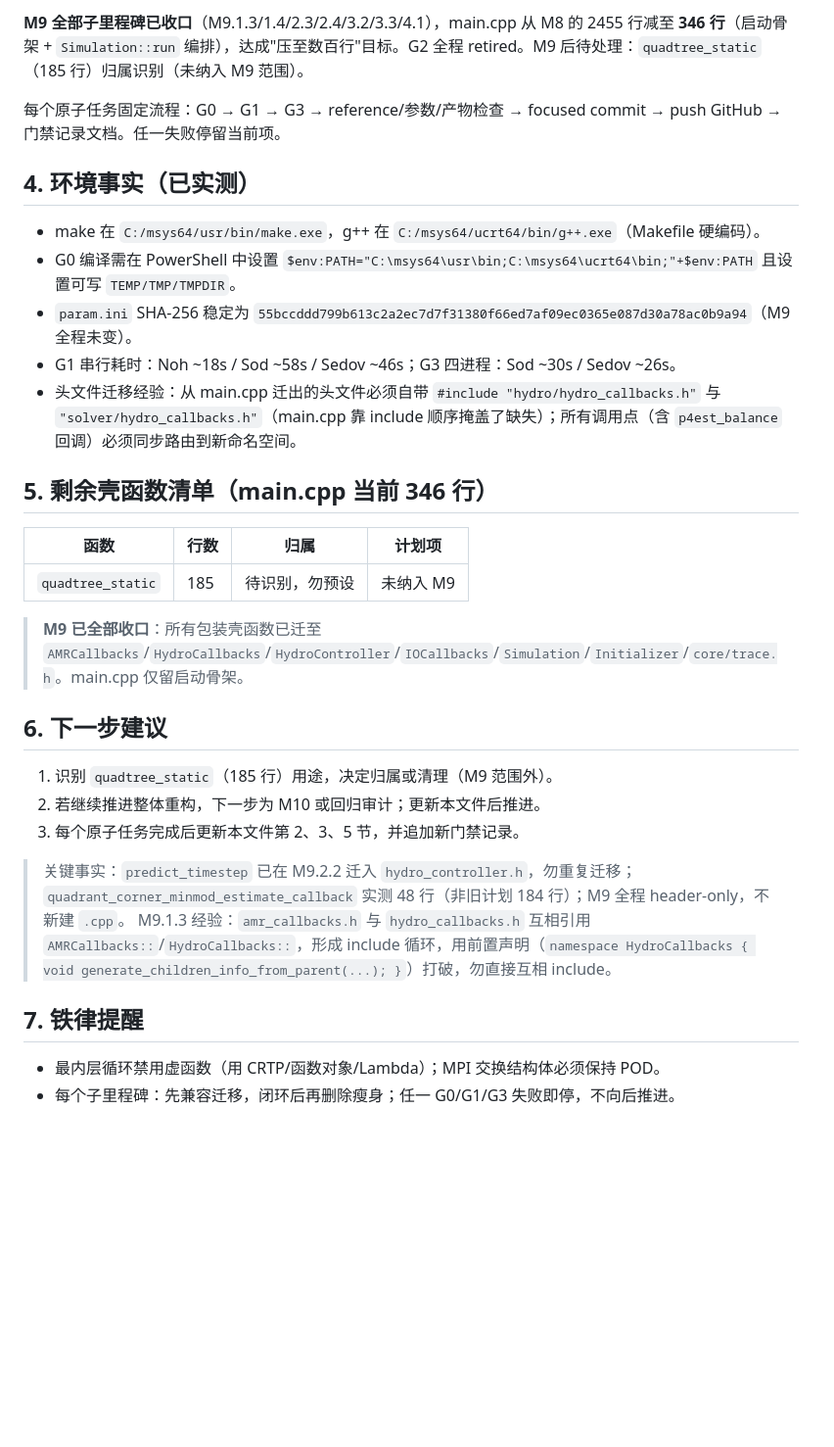
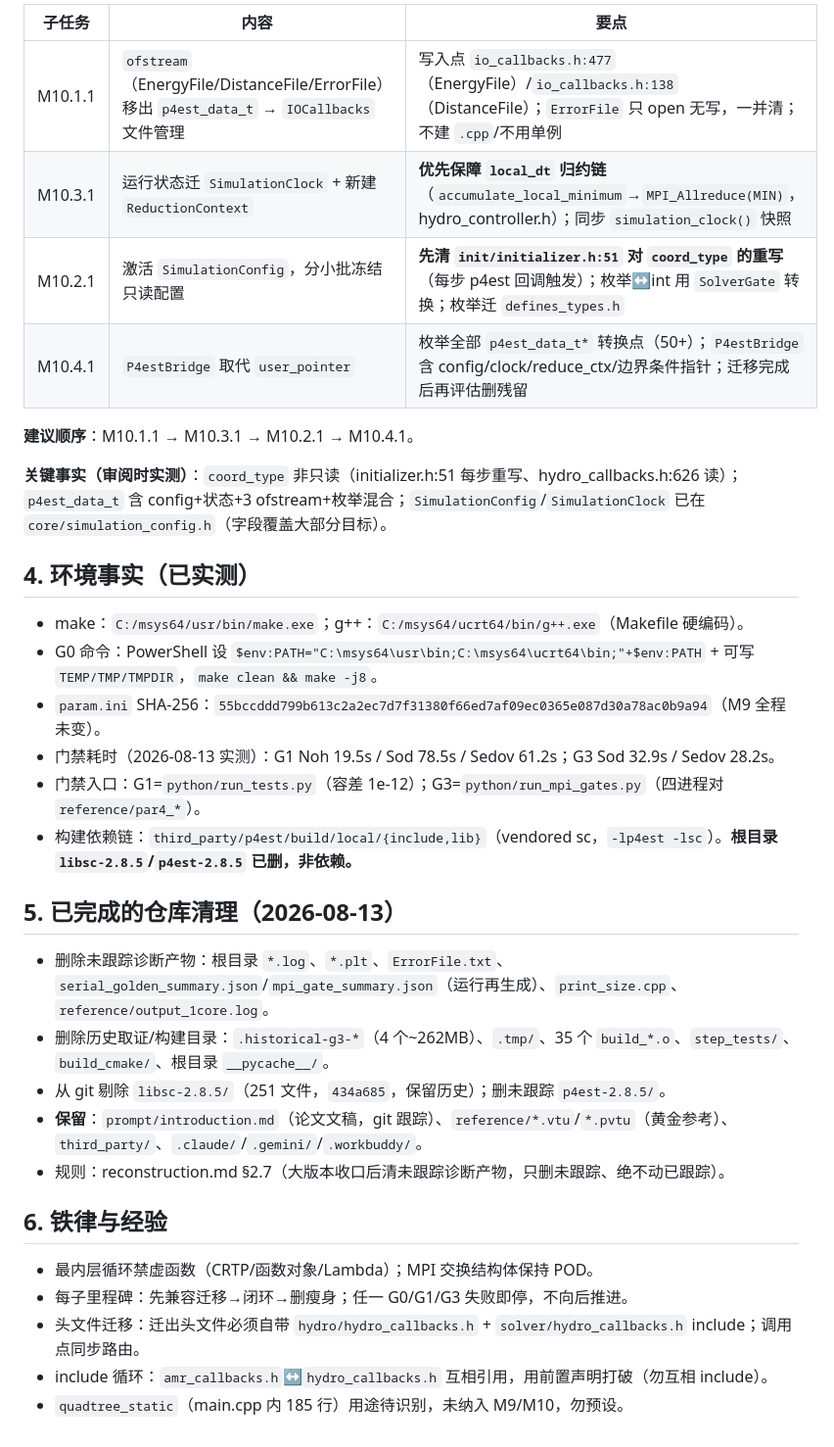
Before and after one commit to chunyuan-xu/Lagrangian-AMR, a Markdown page: docs/context.md, the part around one of its changes. Shown at 98% size. GitHub-like rendering; blank space fills up the shorter version.

```diff
--- a/docs/context.md
+++ b/docs/context.md
@@ -50,34 +39,36 @@ M9 目标：剥离 main.cpp 剩余**包装壳函数**，压至数百行，仅留
 
-**M9 全部子里程碑已收口**（M9.1.3/1.4/2.3/2.4/3.2/3.3/4.1），main.cpp 从 M8 的 2455 行减至 **346 行**（启动骨架 + `Simulation::run` 编排），达成"压至数百行"目标。G2 全程 retired。M9 后待处理：`quadtree_static`（185 行）归属识别（未纳入 M9 范围）。
+| 子任务 | 内容 | 要点 |
+|---|---|---|
+| M10.1.1 | `ofstream`（EnergyFile/DistanceFile/ErrorFile）移出 `p4est_data_t` → `IOCallbacks` 文件管理 | 写入点 `io_callbacks.h:477`（EnergyFile）/`io_callbacks.h:138`（DistanceFile）；`ErrorFile` 只 open 无写，一并清；不建 `.cpp`/不用单例 |
+| M10.3.1 | 运行状态迁 `SimulationClock` + 新建 `ReductionContext` | **优先保障 `local_dt` 归约链**（`accumulate_local_minimum`→`MPI_Allreduce(MIN)`，hydro_controller.h）；同步 `simulation_clock()` 快照 |
+| M10.2.1 | 激活 `SimulationConfig`，分小批冻结只读配置 | **先清 `init/initializer.h:51` 对 `coord_type` 的重写**（每步 p4est 回调触发）；枚举↔int 用 `SolverGate` 转换；枚举迁 `defines_types.h` |
+| M10.4.1 | `P4estBridge` 取代 `user_pointer` | 枚举全部 `p4est_data_t*` 转换点（50+）；`P4estBridge` 含 config/clock/reduce_ctx/边界条件指针；迁移完成后再评估删残留 |
 
-每个原子任务固定流程：G0 → G1 → G3 → reference/参数/产物检查 → focused commit → push GitHub → 门禁记录文档。任一失败停留当前项。
+**建议顺序**：M10.1.1 → M10.3.1 → M10.2.1 → M10.4.1。
+
+**关键事实（审阅时实测）**：`coord_type` 非只读（initializer.h:51 每步重写、hydro_callbacks.h:626 读）；`p4est_data_t` 含 config+状态+3 ofstream+枚举混合；`SimulationConfig`/`SimulationClock` 已在 `core/simulation_config.h`（字段覆盖大部分目标）。
 
 ## 4. 环境事实（已实测）
 
-- make 在 `C:/msys64/usr/bin/make.exe`，g++ 在 `C:/msys64/ucrt64/bin/g++.exe`（Makefile 硬编码）。
-- G0 编译需在 PowerShell 中设置 `$env:PATH="C:\msys64\usr\bin;C:\msys64\ucrt64\bin;"+$env:PATH` 且设置可写 `TEMP/TMP/TMPDIR`。
-- `param.ini` SHA-256 稳定为 `55bccddd799b613c2a2ec7d7f31380f66ed7af09ec0365e087d30a78ac0b9a94`（M9 全程未变）。
-- G1 串行耗时：Noh ~18s / Sod ~58s / Sedov ~46s；G3 四进程：Sod ~30s / Sedov ~26s。
-- 头文件迁移经验：从 main.cpp 迁出的头文件必须自带 `#include "hydro/hydro_callbacks.h"` 与 `"solver/hydro_callbacks.h"`（main.cpp 靠 include 顺序掩盖了缺失）；所有调用点（含 `p4est_balance` 回调）必须同步路由到新命名空间。
+- make：`C:/msys64/usr/bin/make.exe`；g++：`C:/msys64/ucrt64/bin/g++.exe`（Makefile 硬编码）。
+- G0 命令：PowerShell 设 `$env:PATH="C:\msys64\usr\bin;C:\msys64\ucrt64\bin;"+$env:PATH` + 可写 `TEMP/TMP/TMPDIR`，`make clean && make -j8`。
+- `param.ini` SHA-256：`55bccddd799b613c2a2ec7d7f31380f66ed7af09ec0365e087d30a78ac0b9a94`（M9 全程未变）。
+- 门禁耗时（2026-08-13 实测）：G1 Noh 19.5s / Sod 78.5s / Sedov 61.2s；G3 Sod 32.9s / Sedov 28.2s。
+- 门禁入口：G1=`python/run_tests.py`（容差 1e-12）；G3=`python/run_mpi_gates.py`（四进程对 `reference/par4_*`）。
+- 构建依赖链：`third_party/p4est/build/local/{include,lib}`（vendored sc，`-lp4est -lsc`）。**根目录 `libsc-2.8.5`/`p4est-2.8.5` 已删，非依赖。**
 
-## 5. 剩余壳函数清单（main.cpp 当前 346 行）
+## 5. 已完成的仓库清理（2026-08-13）
 
-| 函数 | 行数 | 归属 | 计划项 |
-|---|---|---|---|
-| `quadtree_static` | 185 | 待识别，勿预设 | 未纳入 M9 |
+- 删除未跟踪诊断产物：根目录 `*.log`、`*.plt`、`ErrorFile.txt`、`serial_golden_summary.json`/`mpi_gate_summary.json`（运行再生成）、`print_size.cpp`、`reference/output_1core.log`。
+- 删除历史取证/构建目录：`.historical-g3-*`（4 个~262MB）、`.tmp/`、35 个 `build_*.o`、`step_tests/`、`build_cmake/`、根目录 `__pycache__/`。
+- 从 git 剔除 `libsc-2.8.5/`（251 文件，`434a685`，保留历史）；删未跟踪 `p4est-2.8.5/`。
+- **保留**：`prompt/introduction.md`（论文文稿，git 跟踪）、`reference/*.vtu`/`*.pvtu`（黄金参考）、`third_party/`、`.claude/`/`.gemini/`/`.workbuddy/`。
+- 规则：reconstruction.md §2.7（大版本收口后清未跟踪诊断产物，只删未跟踪、绝不动已跟踪）。
 
-> **M9 已全部收口**：所有包装壳函数已迁至 `AMRCallbacks`/`HydroCallbacks`/`HydroController`/`IOCallbacks`/`Simulation`/`Initializer`/`core/trace.h`。main.cpp 仅留启动骨架。
+## 6. 铁律与经验
 
-## 6. 下一步建议
-
-1. 识别 `quadtree_static`（185 行）用途，决定归属或清理（M9 范围外）。
-2. 若继续推进整体重构，下一步为 M10 或回归审计；更新本文件后推进。
-3. 每个原子任务完成后更新本文件第 2、3、5 节，并追加新门禁记录。
-
-> 关键事实：`predict_timestep` 已在 M9.2.2 迁入 `hydro_controller.h`，勿重复迁移；`quadrant_corner_minmod_estimate_callback` 实测 48 行（非旧计划 184 行）；M9 全程 header-only，不新建 `.cpp`。
-> M9.1.3 经验：`amr_callbacks.h` 与 `hydro_callbacks.h` 互相引用 `AMRCallbacks::`/`HydroCallbacks::`，形成 include 循环，用前置声明（`namespace HydroCallbacks { void generate_children_info_from_parent(...); }`）打破，勿直接互相 include。
-
-## 7. 铁律提醒
-
-- 最内层循环禁用虚函数（用 CRTP/函数对象/Lambda）；MPI 交换结构体必须保持 POD。
-- 每个子里程碑：先兼容迁移，闭环后再删除瘦身；任一 G0/G1/G3 失败即停，不向后推进。
+- 最内层循环禁虚函数（CRTP/函数对象/Lambda）；MPI 交换结构体保持 POD。
+- 每子里程碑：先兼容迁移→闭环→删瘦身；任一 G0/G1/G3 失败即停，不向后推进。
+- 头文件迁移：迁出头文件必须自带 `hydro/hydro_callbacks.h` + `solver/hydro_callbacks.h` include；调用点同步路由。
+- include 循环：`amr_callbacks.h`↔`hydro_callbacks.h` 互相引用，用前置声明打破（勿互相 include）。
+- `quadtree_static`（main.cpp 内 185 行）用途待识别，未纳入 M9/M10，勿预设。
```
Also changed, not shown: other parts of docs/context.md (+26 -37 lines).
